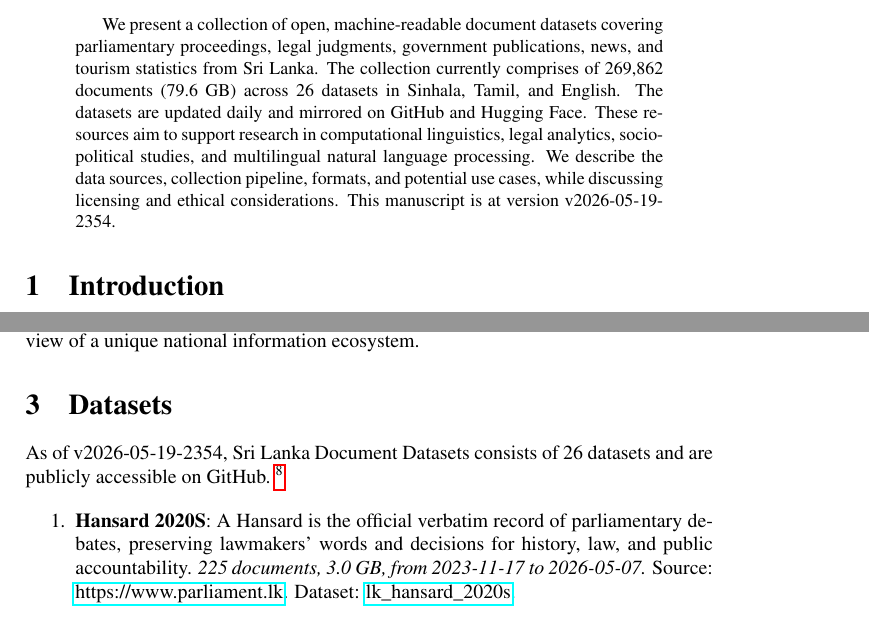
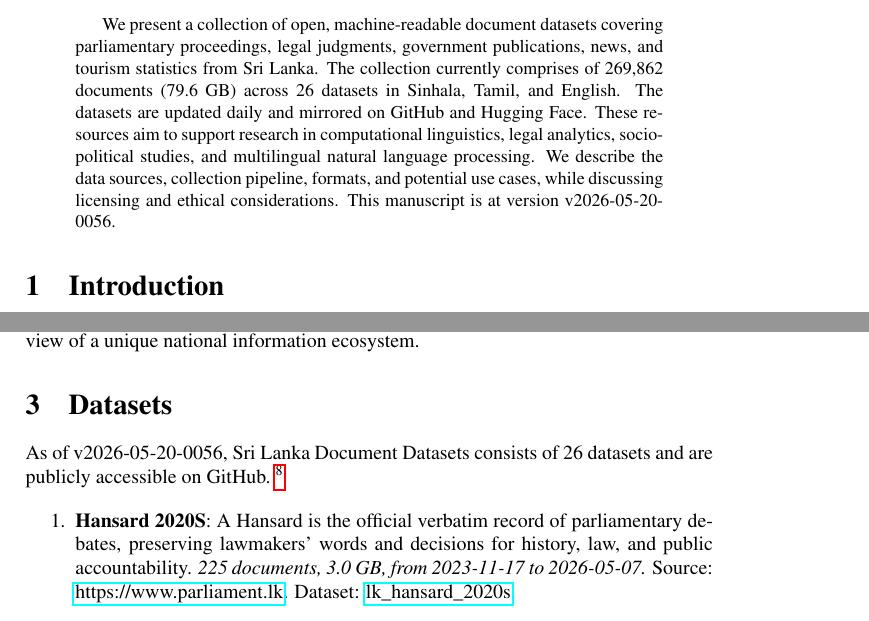
Before and after one commit to nuuuwan/lk_datasets, a LaTeX paper (latex/lk_datasets.tex): two parts of pages 1 and 2 of 7, joined at a grey line, cut so that both start at the same text. Compiled offline with pdfLaTeX; a LaTeX package or settings file that is missing is left out.

Commit message:
🤖 [build.yml] 2026-05-19-1926

```diff
--- a/latex/lk_datasets.tex
+++ b/latex/lk_datasets.tex
@@ -16,7 +16,7 @@
 \normalsize%
 \maketitle%
 \begin{abstract}%
-We present a collection of open, machine-readable document datasets covering parliamentary proceedings, legal judgments, government publications, news, and tourism statistics from Sri Lanka. The collection currently comprises of  269,862  documents (79.6 GB) across 26  datasets in Sinhala, Tamil, and English. The datasets are updated daily and mirrored on GitHub and Hugging Face. These resources aim to support research in computational linguistics, legal analytics, socio-political studies, and multilingual natural language processing. We describe the data sources, collection pipeline, formats, and potential use cases, while discussing licensing and ethical considerations. This manuscript is at version v2026-05-19-2354.%
+We present a collection of open, machine-readable document datasets covering parliamentary proceedings, legal judgments, government publications, news, and tourism statistics from Sri Lanka. The collection currently comprises of  269,862  documents (79.6 GB) across 26  datasets in Sinhala, Tamil, and English. The datasets are updated daily and mirrored on GitHub and Hugging Face. These resources aim to support research in computational linguistics, legal analytics, socio-political studies, and multilingual natural language processing. We describe the data sources, collection pipeline, formats, and potential use cases, while discussing licensing and ethical considerations. This manuscript is at version v2026-05-20-0056.%
 
 %
 \end{abstract}%
@@ -86,7 +86,7 @@ The Sri Lanka Document Datasets aim to fill this gap by aggregating diverse sour
 %
 \section{Datasets}%
 \label{sec:Datasets}%
-As of v2026-05-19-2354, Sri Lanka Document Datasets
+As of v2026-05-20-0056, Sri Lanka Document Datasets
   consists of 26 datasets
  and are publicly accessible on GitHub.%
 ~%
```
Also changed, not shown: README.md, latex/lk_datasets.pdf.
